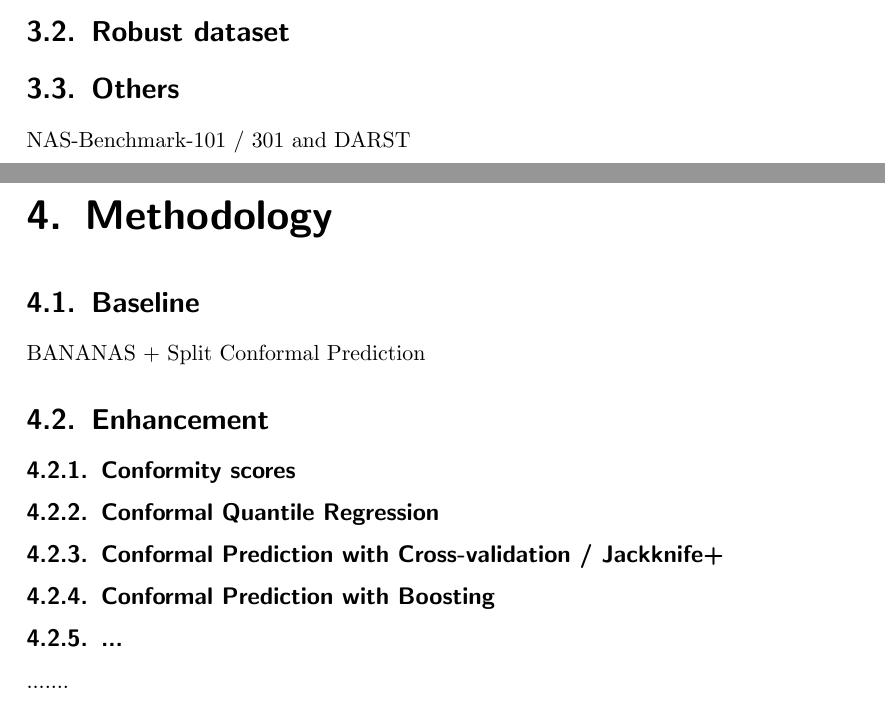
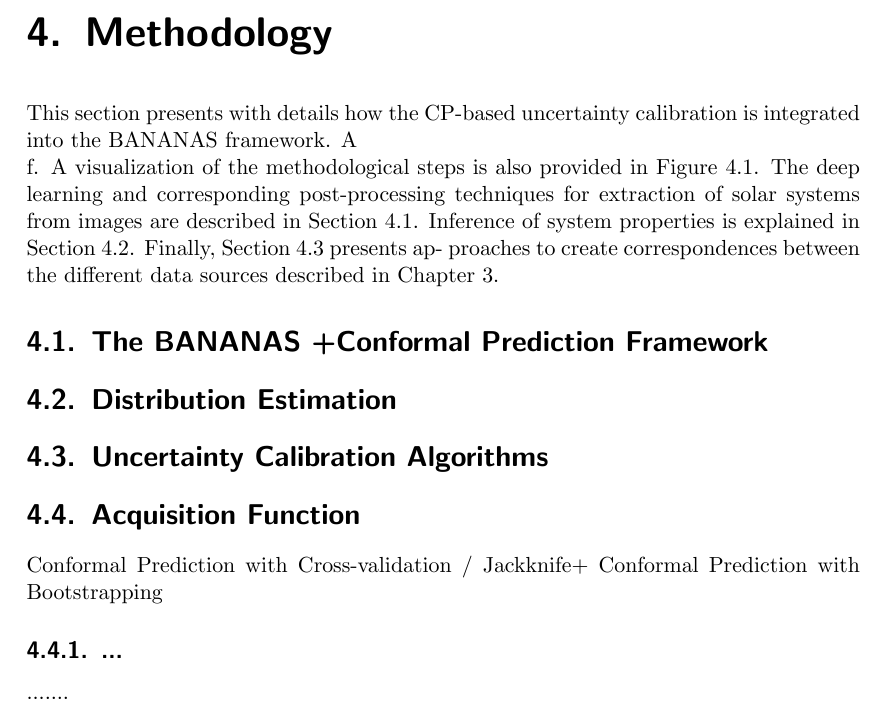
Before and after one commit to chengc823/Thesis, a LaTeX thesis (report/thesis/thesis.tex): two parts of pages 12 and 13 of 17 before the commit and part of page 13 of 17 after it, the two joined at a grey line, cut at the place of the change. The pictures show the PDF file report/thesis/thesis.pdf that the author committed with the source.

Commit message:
save progress

```diff
--- a/report/thesis/thesis.tex
+++ b/report/thesis/thesis.tex
@@ -180,19 +181,20 @@ Besides, […] proposes a CP algorithm that samples datapoints using Monte-Carlo
 
 This thesis will primarily focus on NAS-Bench-201 due to comparison concerns.
 \section{NAS-Bench-201}
-\section{Robust dataset}
-\section{Others} NAS-Benchmark-101 / 301 and DARST
 
 
 % chapter 4
 \chapter{Methodology}
-\label{Method}
+This section presents with details how the CP-based uncertainty calibration is integrated into the BANANAS framework in an online setting. An algorithm outlines the overall procedure in Section \ref{sec:overview}.
 
-\section{Baseline}
-BANANAS + Split Conformal Prediction
 
-\section{Enhancement}
-\subsection{Conformity scores}
-\subsection{Conformal Quantile Regression}
-\subsection{Conformal Prediction with Cross-validation / Jackknife+}
-\subsection{Conformal Prediction with Boosting}
+f. A visualization of the methodological steps is also provided in Figure 4.1. The deep learning and corresponding post-processing techniques for extraction of solar systems from images are described in Section 4.1. Inference of system properties is explained in Section 4.2. Finally, Section 4.3 presents ap- proaches to create correspondences between the different data sources described in Chapter 3.
+
+\section{The BANANAS +Conformal Prediction Framework}
+\label{sec:overview}
+
+
+\begin{algorithm}[t]
+  \caption{The BANANAS +Conformal Prediction Framework}
+  \label{alg:OCP}
+  \begin{algorithmic}[1]
@@ -198,0 +205,8 @@ BANANAS + Split Conformal Prediction
+    \vspace{0.7em}
+    \STATE Draw $t_{0}$ architectures {$\{a_{0}, a_{1},..., a_{t_{0}}\}$} uniformly at random from $\mathcal{A}$ and train each individual architecture on $\mathcal{D}$.
+    \vspace{0.7em}
+   	\STATE $\mathcal{A}_{t_{0}} \leftarrow{\{a_{0}, a_{1},..., a_{t_{0}}\}$},
+   	\vspace{0.7em}
+    \FOR {$t$ in $t_{0},...,T$}
+    	\begin{enumerate}
+    	    \itemsep0em
@@ -198,0 +218 @@ BANANAS + Split Conformal Prediction
+				\begin{enumerate}
@@ -199,3 +222,26 @@ BANANAS + Split Conformal Prediction
+				\end{enumerate}
+			\ENDFOR
+
+			\item Denote $a_{t+1}$ as the candidate architecture with maximum $\myfunc{\phi(a)}$; evaluate $\myfunc{f(a_{t+1})}$.
+			\item $\mathcal{A}_{t+1} \leftarrow{\mathcal{A}_{t} \cup \{{a_{t+1}\}}$
+		\end{enumerate}
+    \ENDFOR
+    \STATE \textbf{Output:} $a^{*}=\operatorname*{argmin}_{t=0,...,T} f(a_{t})$
+  \end{algorithmic}
+\end{algorithm}
+
+
+
+
+\section{Distribution Estimation}
+\label{sec:distest}
+\section{Uncertainty Calibration Algorithms}
+\section{Acquisition Function}
+
+
+
+{Conformal Prediction with Cross-validation / Jackknife+}
+{Conformal Prediction with Bootstrapping}
 \subsection{...}
 .......
 
```
Also changed, not shown: report/thesis/thesis.pdf, report/thesis/thesis.tex (20 more changed lines), 2 other files.
